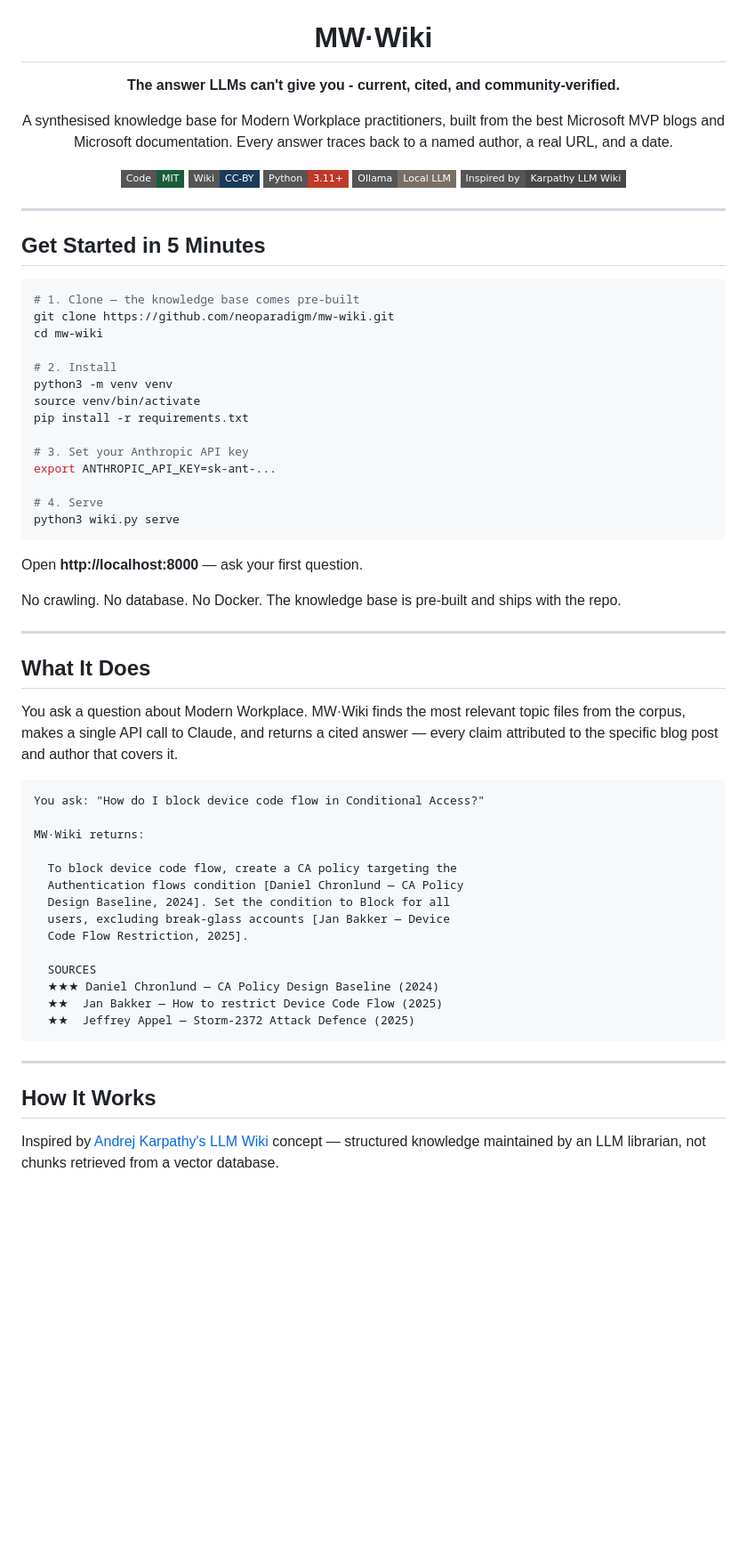
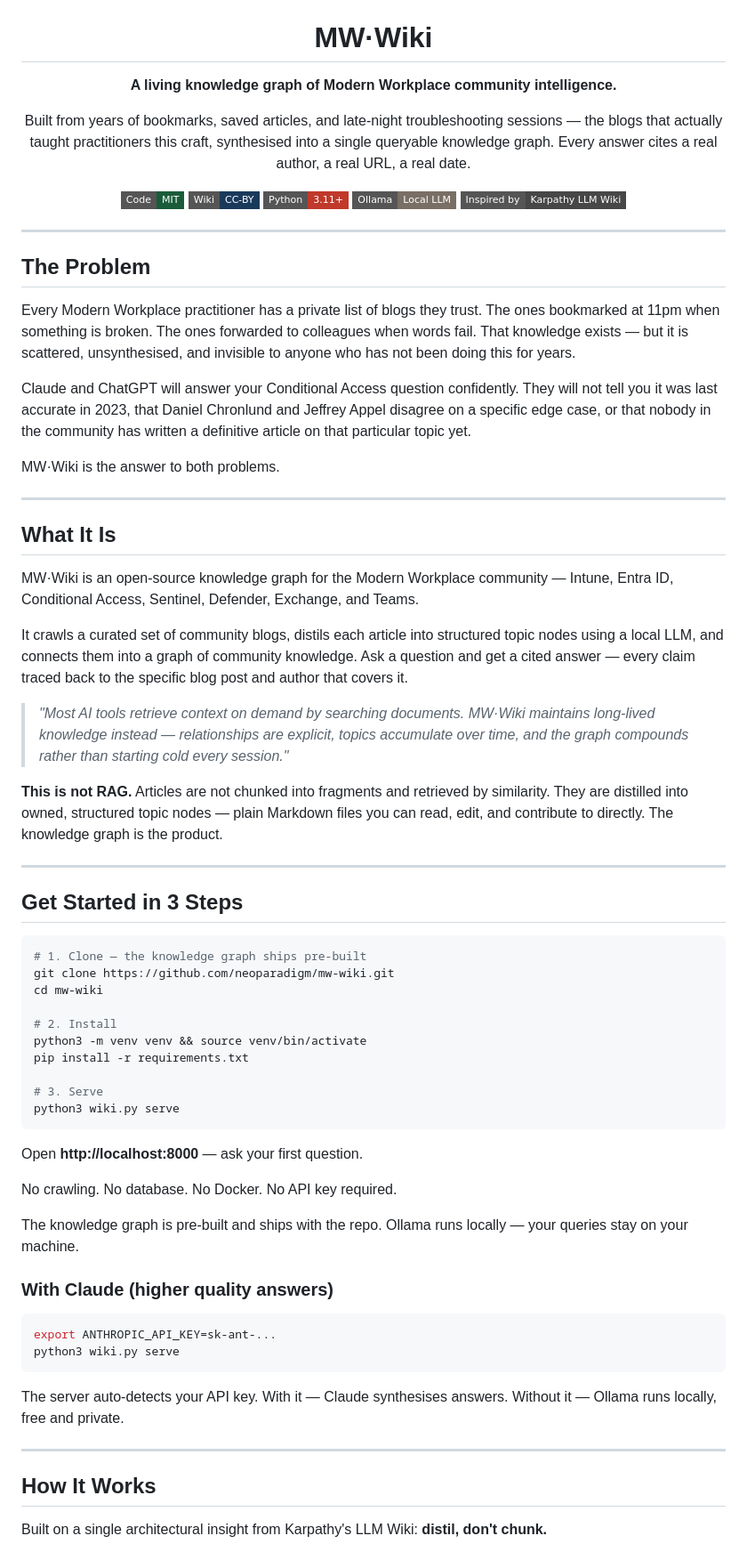
Before and after one commit to neoparadigm/mw-wiki, a Markdown page: README.md, the part around one of its changes. Shown at 89% size. Rendered like a GitHub page; badges without logos; blank space fills up the shorter version.

Commit message:
Reframe as knowledge graph — Rowboat-inspired positioning

````diff
--- a/README.md
+++ b/README.md
@@ -4,9 +4,11 @@
 
 # MW·Wiki
 
-**The answer LLMs can't give you - current, cited, and community-verified.**
+**A living knowledge graph of Modern Workplace community intelligence.**
 
-A synthesised knowledge base for Modern Workplace practitioners, built from the best Microsoft MVP blogs and Microsoft documentation. Every answer traces back to a named author, a real URL, and a date.
+Built from years of bookmarks, saved articles, and late-night troubleshooting sessions —
+the blogs that actually taught practitioners this craft, synthesised into a single
+queryable knowledge graph. Every answer cites a real author, a real URL, a real date.
 
 [![License: MIT](https://img.shields.io/badge/Code-MIT-1a5c3a?style=flat-square)](LICENSE)
 [![Wiki: CC-BY](https://img.shields.io/badge/Wiki-CC--BY-1a3a5c?style=flat-square)](#license)
@@ -18,55 +20,61 @@ A synthesised knowledge base for Modern Workplace practitioners, built from the
 
 ---
 
-## Get Started in 5 Minutes
+## The Problem
+
+Every Modern Workplace practitioner has a private list of blogs they trust. The ones bookmarked at 11pm when something is broken. The ones forwarded to colleagues when words fail. That knowledge exists — but it is scattered, unsynthesised, and invisible to anyone who has not been doing this for years.
+
+Claude and ChatGPT will answer your Conditional Access question confidently. They will not tell you it was last accurate in 2023, that Daniel Chronlund and Jeffrey Appel disagree on a specific edge case, or that nobody in the community has written a definitive article on that particular topic yet.
+
+MW·Wiki is the answer to both problems.
+
+---
+
+## What It Is
+
+MW·Wiki is an open-source knowledge graph for the Modern Workplace community — Intune, Entra ID, Conditional Access, Sentinel, Defender, Exchange, and Teams.
+
+It crawls a curated set of community blogs, distils each article into structured topic nodes using a local LLM, and connects them into a graph of community knowledge. Ask a question and get a cited answer — every claim traced back to the specific blog post and author that covers it.
+
+> *"Most AI tools retrieve context on demand by searching documents. MW·Wiki maintains long-lived knowledge instead — relationships are explicit, topics accumulate over time, and the graph compounds rather than starting cold every session."*
+
+**This is not RAG.** Articles are not chunked into fragments and retrieved by similarity. They are distilled into owned, structured topic nodes — plain Markdown files you can read, edit, and contribute to directly. The knowledge graph is the product.
+
+---
+
+## Get Started in 3 Steps
 
 ```bash
-# 1. Clone — the knowledge base comes pre-built
+# 1. Clone — the knowledge graph ships pre-built
 git clone https://github.com/neoparadigm/mw-wiki.git
 cd mw-wiki
 
 # 2. Install
-python3 -m venv venv
-source venv/bin/activate
+python3 -m venv venv && source venv/bin/activate
 pip install -r requirements.txt
 
-# 3. Set your Anthropic API key
-export ANTHROPIC_API_KEY=sk-ant-...
-
-# 4. Serve
+# 3. Serve
 python3 wiki.py serve
 ```
 
 Open **http://localhost:8000** — ask your first question.
 
-No crawling. No database. No Docker. The knowledge base is pre-built and ships with the repo.
+No crawling. No database. No Docker. No API key required.
 
----
+The knowledge graph is pre-built and ships with the repo. Ollama runs locally — your queries stay on your machine.
 
-## What It Does
+### With Claude (higher quality answers)
 
-You ask a question about Modern Workplace. MW·Wiki finds the most relevant topic files from the corpus, makes a single API call to Claude, and returns a cited answer — every claim attributed to the specific blog post and author that covers it.
+```bash
+export ANTHROPIC_API_KEY=sk-ant-...
+python3 wiki.py serve
+```
 
-```
-You ask: "How do I block device code flow in Conditional Access?"
-
-MW·Wiki returns:
-
-  To block device code flow, create a CA policy targeting the
-  Authentication flows condition [Daniel Chronlund — CA Policy
-  Design Baseline, 2024]. Set the condition to Block for all
-  users, excluding break-glass accounts [Jan Bakker — Device
-  Code Flow Restriction, 2025].
-
-  SOURCES
-  ★★★ Daniel Chronlund — CA Policy Design Baseline (2024)
-  ★★  Jan Bakker — How to restrict Device Code Flow (2025)
-  ★★  Jeffrey Appel — Storm-2372 Attack Defence (2025)
-```
+The server auto-detects your API key. With it — Claude synthesises answers. Without it — Ollama runs locally, free and private.
 
 ---
 
 ## How It Works
 
-Inspired by [Andrej Karpathy's LLM Wiki](https://github.com/karpathy) concept — structured knowledge maintained by an LLM librarian, not chunks retrieved from a vector database.
+Built on a single architectural insight from Karpathy's LLM Wiki: **distil, don't chunk.**
 
````
Also changed, not shown: other parts of README.md (+64 -29 lines).
